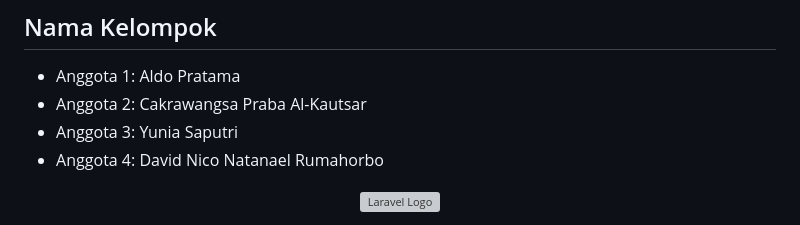
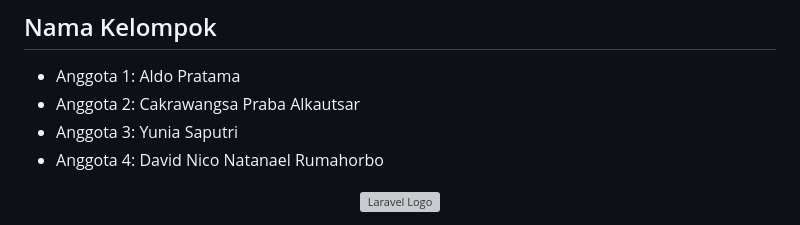
Before and after one commit to Aldoptma0704/sispak-diagnosa-jantung, a Markdown page: README.md, the part around one of its changes. GitHub-like rendering; grey boxes are pictures that could not be loaded.

```diff
--- a/README.md
+++ b/README.md
@@ -26,7 +26,7 @@ Jantung dengan Metode Forward Chaining Berbasis Android ]([https://www.researchg
 
 ## Nama Kelompok
 - Anggota 1: Aldo Pratama
-- Anggota 2: Cakrawangsa Praba Al-Kautsar
+- Anggota 2: Cakrawangsa Praba Alkautsar
 - Anggota 3: Yunia Saputri
 - Anggota 4: David Nico Natanael Rumahorbo
 
```
Also changed, not shown: other parts of README.md (+2 -2 lines).
